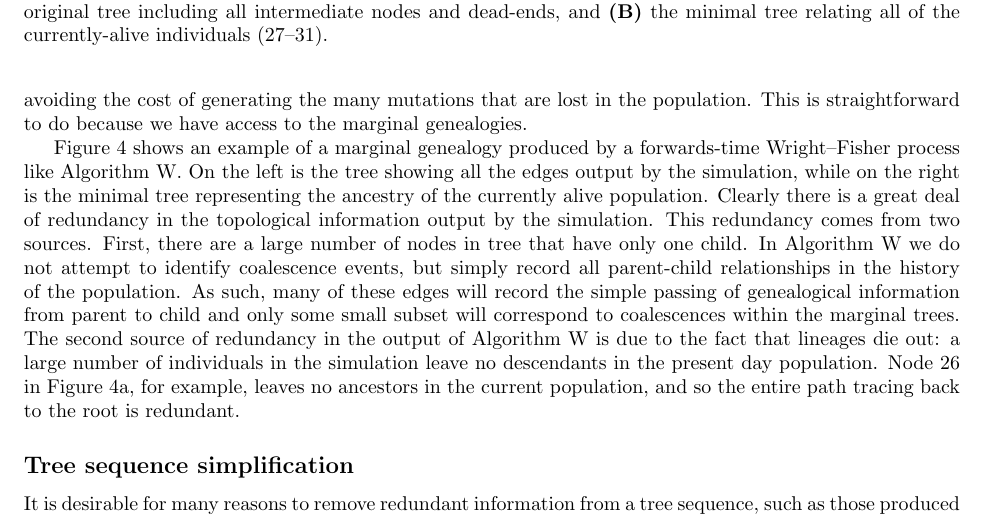
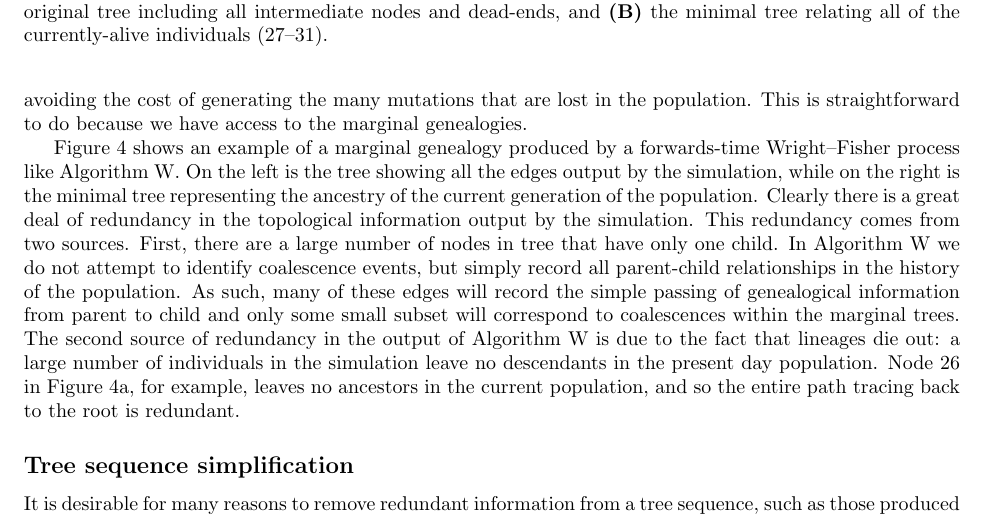
Before and after one commit to petrelharp/ftprime_ms, a LaTeX paper (forwards_paper.tex): part of page 9 of 19, cut so that both start at the same text. Compiled offline with pdfLaTeX.

Commit message:
minor rewording

```diff
--- a/forwards_paper.tex
+++ b/forwards_paper.tex
@@ -570,7 +570,7 @@ an example of a marginal genealogy produced by a forwards-time Wright--Fisher
 process like Algorithm~\algref{W}.
 On the left is the tree showing all the edges output by the simulation,
 while on the right
-is the minimal tree representing the ancestry of the currently alive population.
+is the minimal tree representing the ancestry of the current generation of the population.
 Clearly there is a great deal of redundancy in the topological
 information output by the simulation.
 This redundancy comes from two sources.
```
